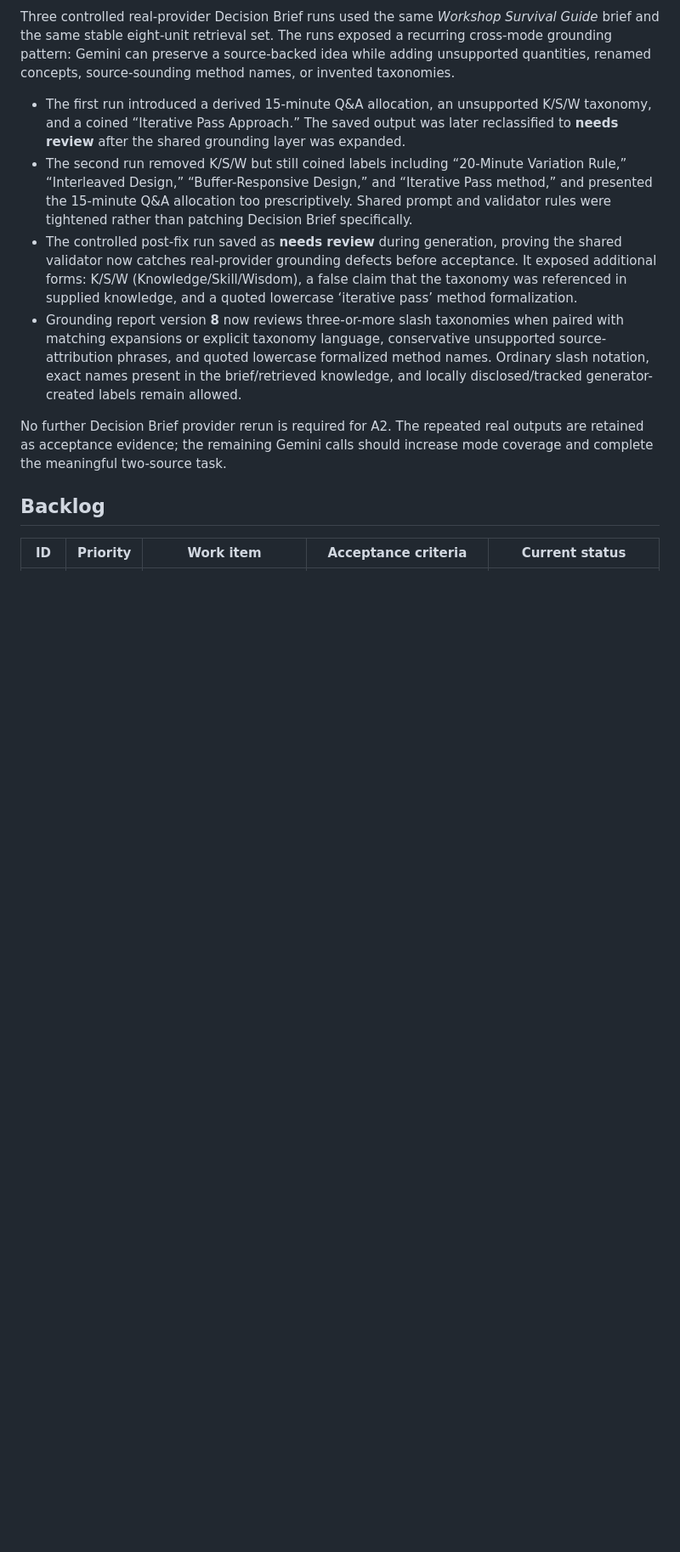
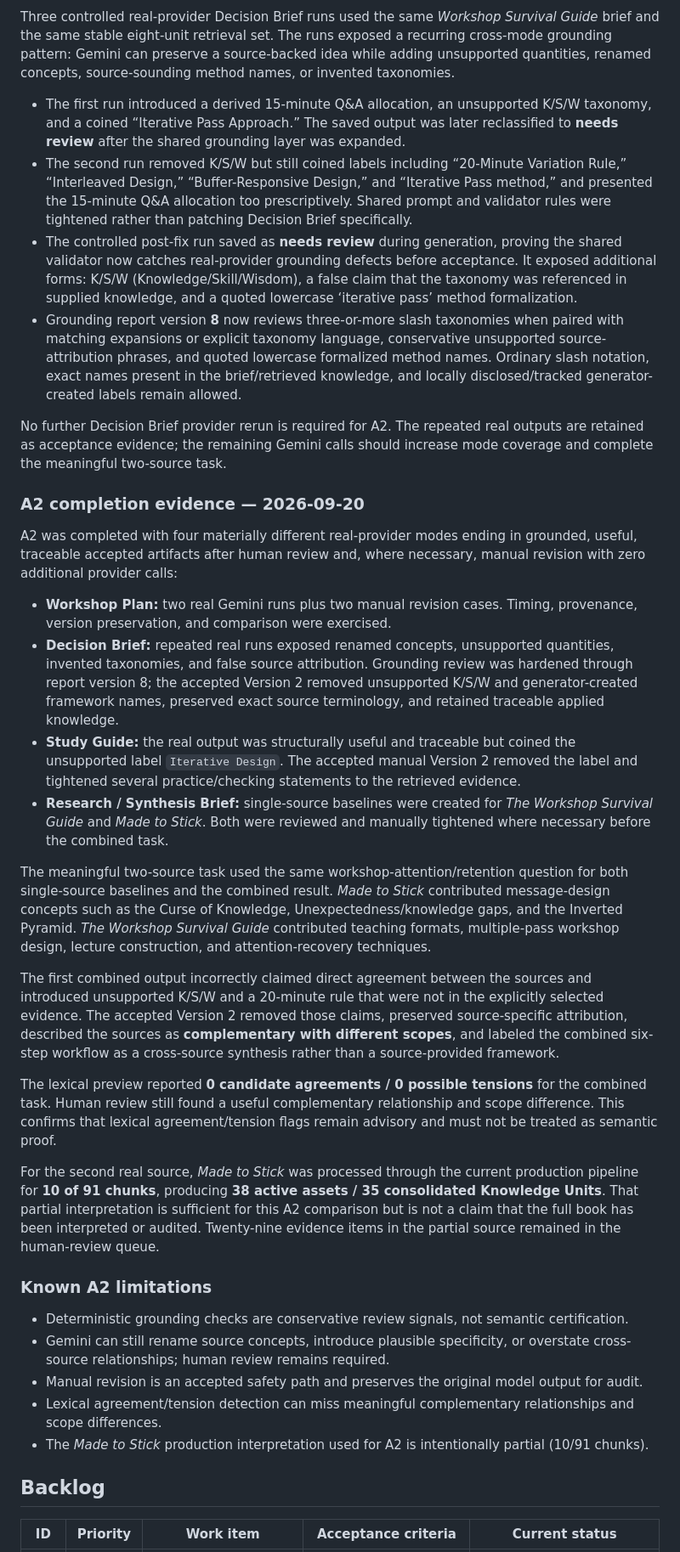
Before and after one commit to beautifulmind9/knowledge-engine, a Markdown page: docs/release_acceptance_backlog.md, the part around one of its changes. Shown at 85% size. Rendered like a GitHub page; blank space fills up the shorter version.

Commit message:
Close A2 real-model acceptance gate

```diff
--- a/docs/release_acceptance_backlog.md
+++ b/docs/release_acceptance_backlog.md
@@ -99,6 +101,31 @@ Three controlled real-provider Decision Brief runs used the same *Workshop Survi
 
 No further Decision Brief provider rerun is required for A2. The repeated real outputs are retained as acceptance evidence; the remaining Gemini calls should increase mode coverage and complete the meaningful two-source task.
 
+### A2 completion evidence — 2026-09-20
+
+A2 was completed with four materially different real-provider modes ending in grounded, useful, traceable accepted artifacts after human review and, where necessary, manual revision with zero additional provider calls:
+
+- **Workshop Plan:** two real Gemini runs plus two manual revision cases. Timing, provenance, version preservation, and comparison were exercised.
+- **Decision Brief:** repeated real runs exposed renamed concepts, unsupported quantities, invented taxonomies, and false source attribution. Grounding review was hardened through report version 8; the accepted Version 2 removed unsupported K/S/W and generator-created framework names, preserved exact source terminology, and retained traceable applied knowledge.
+- **Study Guide:** the real output was structurally useful and traceable but coined the unsupported label `Iterative Design`. The accepted manual Version 2 removed the label and tightened several practice/checking statements to the retrieved evidence.
+- **Research / Synthesis Brief:** single-source baselines were created for *The Workshop Survival Guide* and *Made to Stick*. Both were reviewed and manually tightened where necessary before the combined task.
+
+The meaningful two-source task used the same workshop-attention/retention question for both single-source baselines and the combined result. *Made to Stick* contributed message-design concepts such as the Curse of Knowledge, Unexpectedness/knowledge gaps, and the Inverted Pyramid. *The Workshop Survival Guide* contributed teaching formats, multiple-pass workshop design, lecture construction, and attention-recovery techniques.
+
+The first combined output incorrectly claimed direct agreement between the sources and introduced unsupported K/S/W and a 20-minute rule that were not in the explicitly selected evidence. The accepted Version 2 removed those claims, preserved source-specific attribution, described the sources as **complementary with different scopes**, and labeled the combined six-step workflow as a cross-source synthesis rather than a source-provided framework.
+
+The lexical preview reported **0 candidate agreements / 0 possible tensions** for the combined task. Human review still found a useful complementary relationship and scope difference. This confirms that lexical agreement/tension flags remain advisory and must not be treated as semantic proof.
+
+For the second real source, *Made to Stick* was processed through the current production pipeline for **10 of 91 chunks**, producing **38 active assets / 35 consolidated Knowledge Units**. That partial interpretation is sufficient for this A2 comparison but is not a claim that the full book has been interpreted or audited. Twenty-nine evidence items in the partial source remained in the human-review queue.
+
+### Known A2 limitations
+
+- Deterministic grounding checks are conservative review signals, not semantic certification.
+- Gemini can still rename source concepts, introduce plausible specificity, or overstate cross-source relationships; human review remains required.
+- Manual revision is an accepted safety path and preserves the original model output for audit.
+- Lexical agreement/tension detection can miss meaningful complementary relationships and scope differences.
+- The *Made to Stick* production interpretation used for A2 is intentionally partial (10/91 chunks).
+
 ## Backlog
 
 | ID | Priority | Work item | Acceptance criteria | Current status |
```
Also changed, not shown: other parts of docs/release_acceptance_backlog.md (+9 -7 lines).
